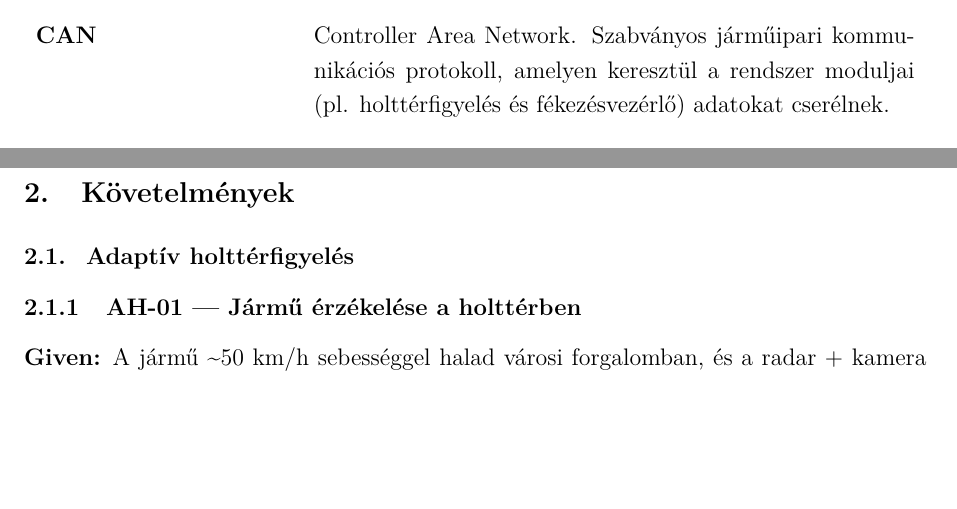
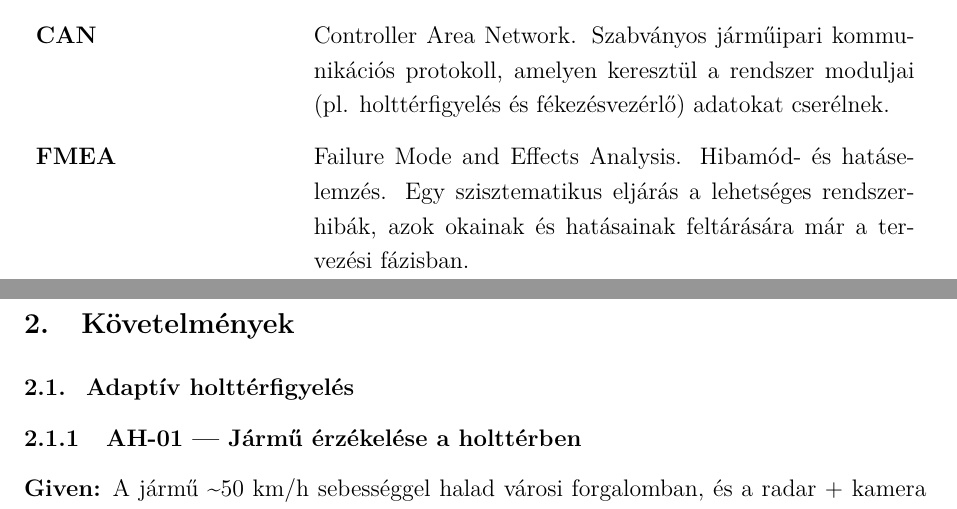
Before and after one commit to AttilaLiptak/requirements_engineering, a LaTeX document (main.tex, which reads sections/02_overall_description.tex): two parts of pages 5 and 6 of 24, joined at a grey line, cut so that both start at the same text, the shorter picture padded with empty space. Compiled offline with pdfLaTeX.

Commit message:
addd FMEA to def

```diff
--- a/sections/02_overall_description.tex
+++ b/sections/02_overall_description.tex
@@ -14,5 +14,6 @@
     \textbf{Szenzorfúzió} & Több érzékelő (pl. radar és kamera) adatainak együttes feldolgozása (pl. súlyozott átlagolás) a pontosabb távolságbecslés és a téves riasztások csökkentése érdekében. \\
     \textbf{ASIL-D} & Automotive Safety Integrity Level D. A legmagasabb biztonsági integritási szint, amelynek a rendszer detektálási megbízhatóságának meg kell felelnie. \\
     \textbf{CAN} & Controller Area Network. Szabványos járműipari kommunikációs protokoll, amelyen keresztül a rendszer moduljai (pl. holttérfigyelés és fékezésvezérlő) adatokat cserélnek. \\
+    \textbf{FMEA} & Failure Mode and Effects Analysis. Hibamód- és hatáselemzés. Egy szisztematikus eljárás a lehetséges rendszerhibák, azok okainak és hatásainak feltárására már a tervezési fázisban.\\
     \end{tabularx}
 \end{table}
```
